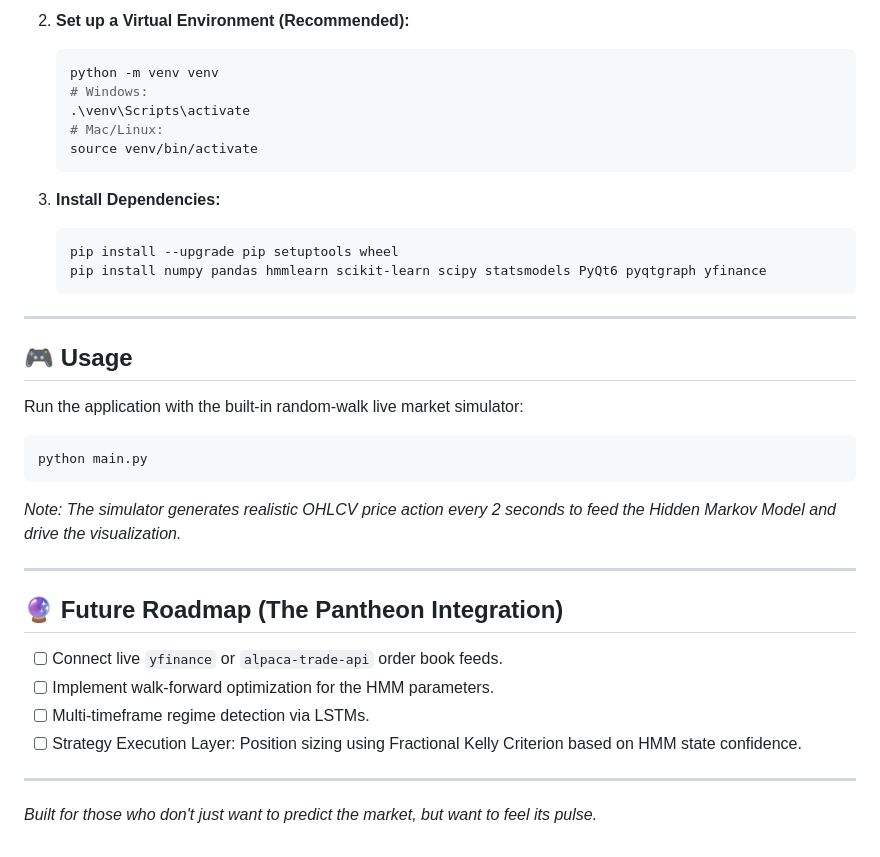
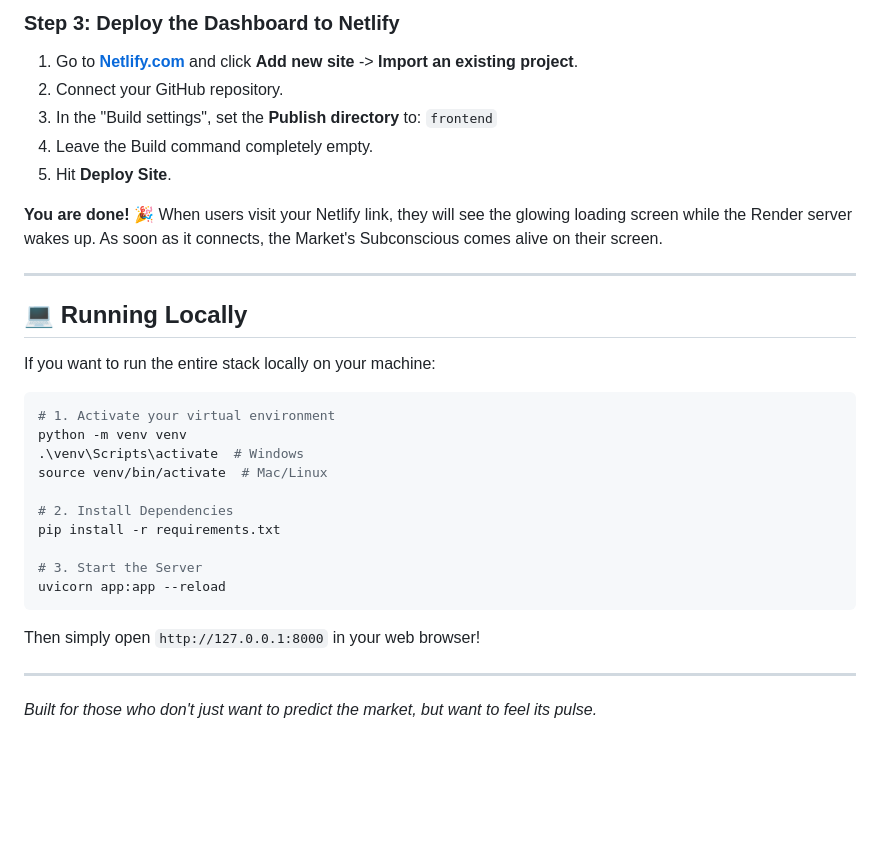
Before and after one commit to blazecodeprakhar/market-whisper, a Markdown page: README.md, the part around one of its changes. Rendered like a GitHub page; blank space fills up the shorter version.

````diff
--- a/README.md
+++ b/README.md
@@ -72,37 +53,30 @@ marketwhisper/
 
-2. **Set up a Virtual Environment (Recommended):**
-   ```bash
-   python -m venv venv
-   # Windows:
-   .\venv\Scripts\activate
-   # Mac/Linux:
-   source venv/bin/activate
-   ```
+### Step 3: Deploy the Dashboard to Netlify
+1. Go to **[Netlify.com](https://www.netlify.com/)** and click **Add new site** -> **Import an existing project**.
+2. Connect your GitHub repository.
+3. In the "Build settings", set the **Publish directory** to: `frontend`
+4. Leave the Build command completely empty.
+5. Hit **Deploy Site**.
 
-3. **Install Dependencies:**
-   ```bash
-   pip install --upgrade pip setuptools wheel
-   pip install numpy pandas hmmlearn scikit-learn scipy statsmodels PyQt6 pyqtgraph yfinance
-   ```
+**You are done!** 🎉 When users visit your Netlify link, they will see the glowing loading screen while the Render server wakes up. As soon as it connects, the Market's Subconscious comes alive on their screen.
 
 ---
 
-## 🎮 Usage
+## 💻 Running Locally
+If you want to run the entire stack locally on your machine:
+```bash
+# 1. Activate your virtual environment
+python -m venv venv
+.\venv\Scripts\activate  # Windows
+source venv/bin/activate  # Mac/Linux
 
-Run the application with the built-in random-walk live market simulator:
+# 2. Install Dependencies
+pip install -r requirements.txt
 
-```bash
-python main.py
+# 3. Start the Server
+uvicorn app:app --reload
 ```
-*Note: The simulator generates realistic OHLCV price action every 2 seconds to feed the Hidden Markov Model and drive the visualization.*
-
----
-
-## 🔮 Future Roadmap (The Pantheon Integration)
-- [ ] Connect live `yfinance` or `alpaca-trade-api` order book feeds.
-- [ ] Implement walk-forward optimization for the HMM parameters.
-- [ ] Multi-timeframe regime detection via LSTMs.
-- [ ] Strategy Execution Layer: Position sizing using Fractional Kelly Criterion based on HMM state confidence.
+Then simply open `http://127.0.0.1:8000` in your web browser!
 
 ---
 *Built for those who don't just want to predict the market, but want to feel its pulse.*
````
Also changed, not shown: other parts of README.md (+30 -49 lines).
